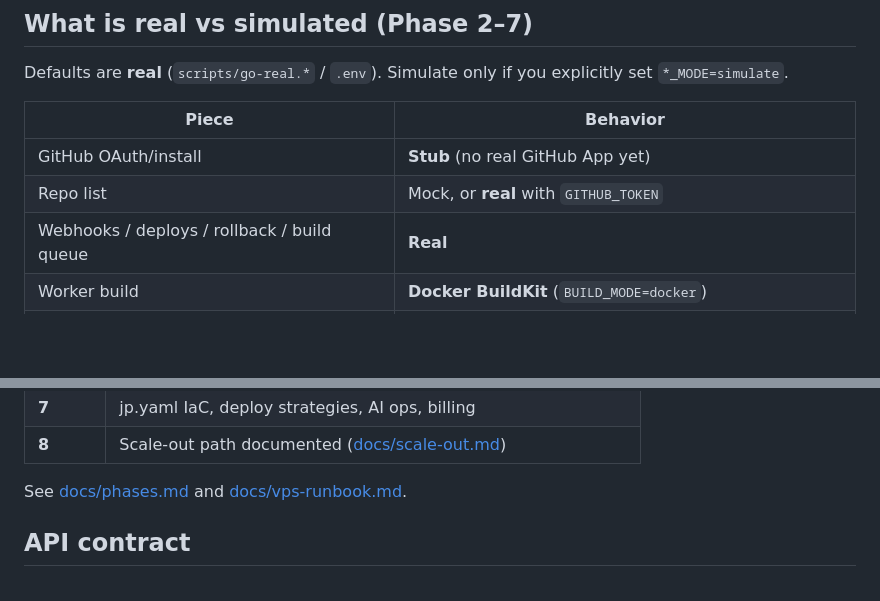
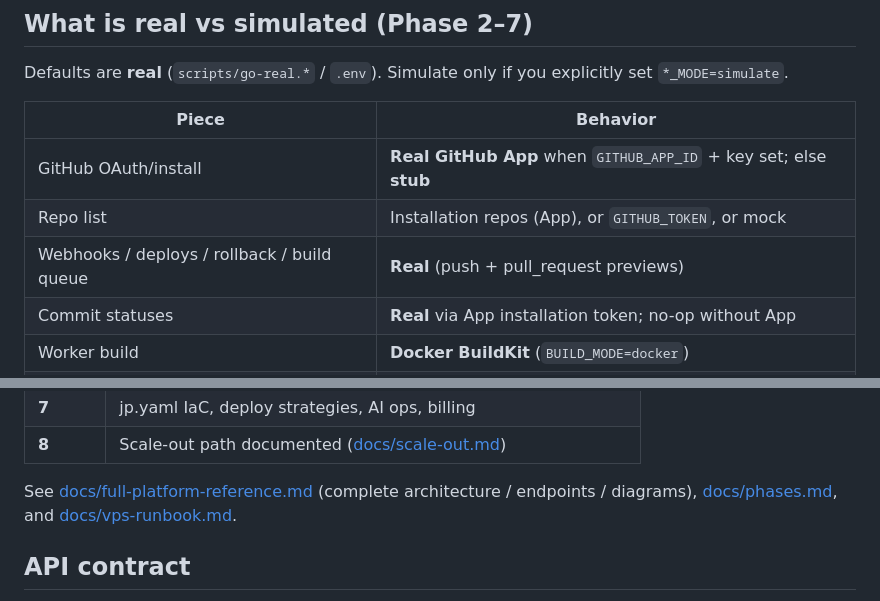
Before and after one commit to zeeshan-890/cloud-plateform, a Markdown page: README.md, 2 parts joined by grey strips. Rendered like a GitHub page; blank space fills up the shorter version.

Commit message:
docs(README): update real-vs-simulate matrix for GitHub App and statuses
Co-authored-by: Cursor <cursoragent@cursor.com>

```diff
--- a/README.md
+++ b/README.md
@@ -136,9 +136,10 @@ Defaults are **real** (`scripts/go-real.*` / `.env`). Simulate only if you expli
 
 | Piece | Behavior |
 |-------|----------|
-| GitHub OAuth/install | **Stub** (no real GitHub App yet) |
-| Repo list | Mock, or **real** with `GITHUB_TOKEN` |
-| Webhooks / deploys / rollback / build queue | **Real** |
+| GitHub OAuth/install | **Real GitHub App** when `GITHUB_APP_ID` + key set; else **stub** |
+| Repo list | Installation repos (App), or `GITHUB_TOKEN`, or mock |
+| Webhooks / deploys / rollback / build queue | **Real** (push + pull_request previews) |
+| Commit statuses | **Real** via App installation token; no-op without App |
 | Worker build | **Docker BuildKit** (`BUILD_MODE=docker`) |
 | Image push | Host Docker → `localhost:5000` (add insecure-registries) |
 | Runtime | **Docker Engine** (`RUNTIME_MODE=docker`) |
@@ -166,7 +167,7 @@ Defaults are **real** (`scripts/go-real.*` / `.env`). Simulate only if you expli
 | **7** | jp.yaml IaC, deploy strategies, AI ops, billing |
 | **8** | Scale-out path documented ([docs/scale-out.md](docs/scale-out.md)) |
 
-See [docs/phases.md](docs/phases.md) and [docs/vps-runbook.md](docs/vps-runbook.md).
+See [docs/full-platform-reference.md](docs/full-platform-reference.md) (complete architecture / endpoints / diagrams), [docs/phases.md](docs/phases.md), and [docs/vps-runbook.md](docs/vps-runbook.md).
 
 ## API contract
 
```
